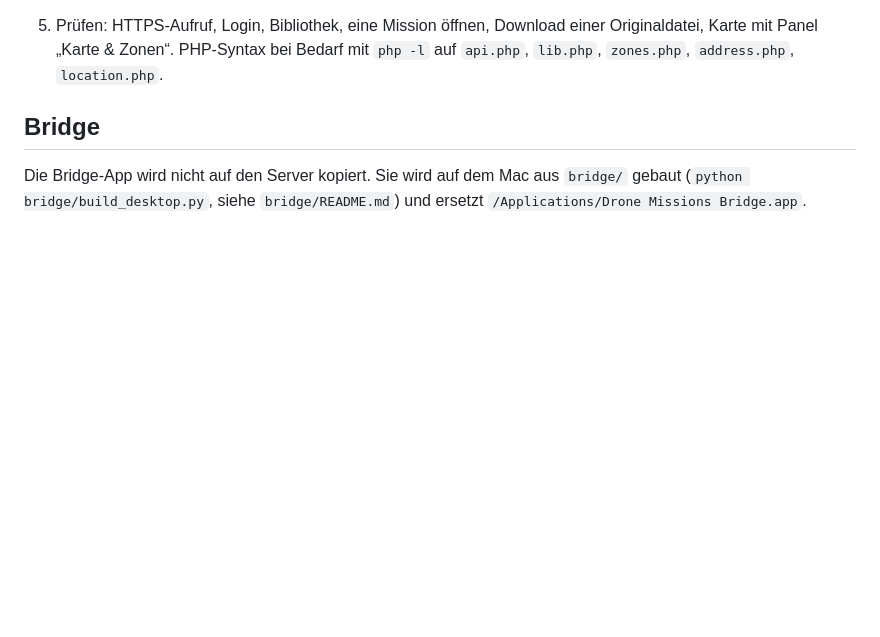
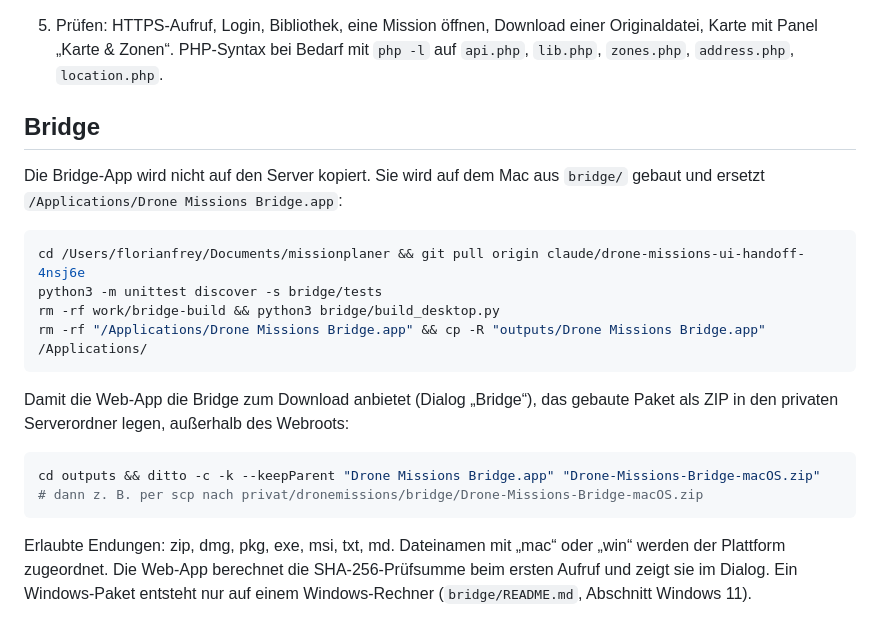
Before and after one commit to studiobaff/dronemissions, a Markdown page: dronemissions/docs/UPDATE.md, the part around the change. Drawn GitHub-style; blank space fills up the shorter version.

````diff
--- a/dronemissions/docs/UPDATE.md
+++ b/dronemissions/docs/UPDATE.md
@@ -33,4 +33,20 @@ Zielpfad an die Installation anpassen. `--delete` entfernt veraltete Dateien aus
 
 ## Bridge
 
-Die Bridge-App wird nicht auf den Server kopiert. Sie wird auf dem Mac aus `bridge/` gebaut (`python bridge/build_desktop.py`, siehe `bridge/README.md`) und ersetzt `/Applications/Drone Missions Bridge.app`.
+Die Bridge-App wird nicht auf den Server kopiert. Sie wird auf dem Mac aus `bridge/` gebaut und ersetzt `/Applications/Drone Missions Bridge.app`:
+
+```sh
+cd /Users/florianfrey/Documents/missionplaner && git pull origin claude/drone-missions-ui-handoff-4nsj6e
+python3 -m unittest discover -s bridge/tests
+rm -rf work/bridge-build && python3 bridge/build_desktop.py
+rm -rf "/Applications/Drone Missions Bridge.app" && cp -R "outputs/Drone Missions Bridge.app" /Applications/
+```
+
+Damit die Web-App die Bridge zum Download anbietet (Dialog „Bridge“), das gebaute Paket als ZIP in den privaten Serverordner legen, außerhalb des Webroots:
+
+```sh
+cd outputs && ditto -c -k --keepParent "Drone Missions Bridge.app" "Drone-Missions-Bridge-macOS.zip"
+# dann z. B. per scp nach privat/dronemissions/bridge/Drone-Missions-Bridge-macOS.zip
+```
+
+Erlaubte Endungen: zip, dmg, pkg, exe, msi, txt, md. Dateinamen mit „mac“ oder „win“ werden der Plattform zugeordnet. Die Web-App berechnet die SHA-256-Prüfsumme beim ersten Aufruf und zeigt sie im Dialog. Ein Windows-Paket entsteht nur auf einem Windows-Rechner (`bridge/README.md`, Abschnitt Windows 11).
````
Also changed, not shown: bridge/README.md (+7 -3 lines), bridge/assets/icon.png (added), 7 other files.
